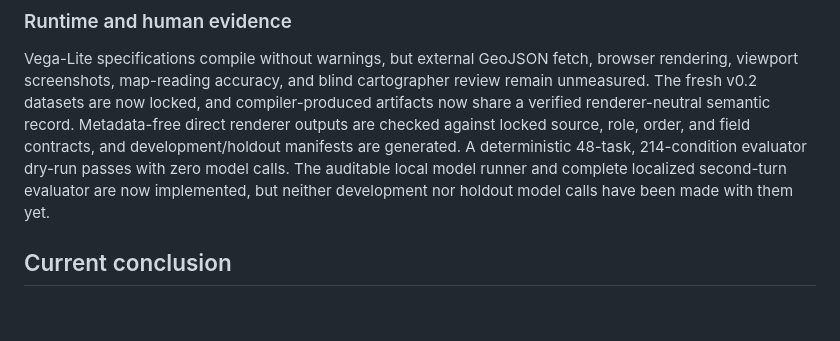
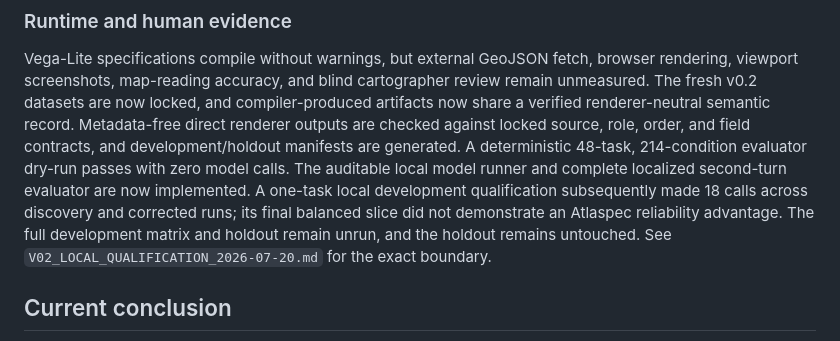
Before and after one commit to tauptlab/atlaspec, a Markdown page: docs/RND_0.2_2026-07-20.md, the part around the change. Rendered like a GitHub page; blank space fills up the shorter version.

```diff
--- a/docs/RND_0.2_2026-07-20.md
+++ b/docs/RND_0.2_2026-07-20.md
@@ -84,8 +84,11 @@ record. Metadata-free direct renderer outputs are checked against locked
 source, role, order, and field contracts, and development/holdout manifests are
 generated. A deterministic 48-task, 214-condition evaluator dry-run passes with
 zero model calls. The auditable local model runner and complete localized
-second-turn evaluator are now implemented, but neither development nor holdout
-model calls have been made with them yet.
+second-turn evaluator are now implemented. A one-task local development
+qualification subsequently made 18 calls across discovery and corrected runs;
+its final balanced slice did not demonstrate an Atlaspec reliability advantage.
+The full development matrix and holdout remain unrun, and the holdout remains
+untouched. See `V02_LOCAL_QUALIFICATION_2026-07-20.md` for the exact boundary.
 
 ## Current conclusion
 
```
Also changed, not shown: README.md (+6 -3 lines), docs/V02_LOCAL_QUALIFICATION_2026-07-20.md (added, +98 -0 lines).
